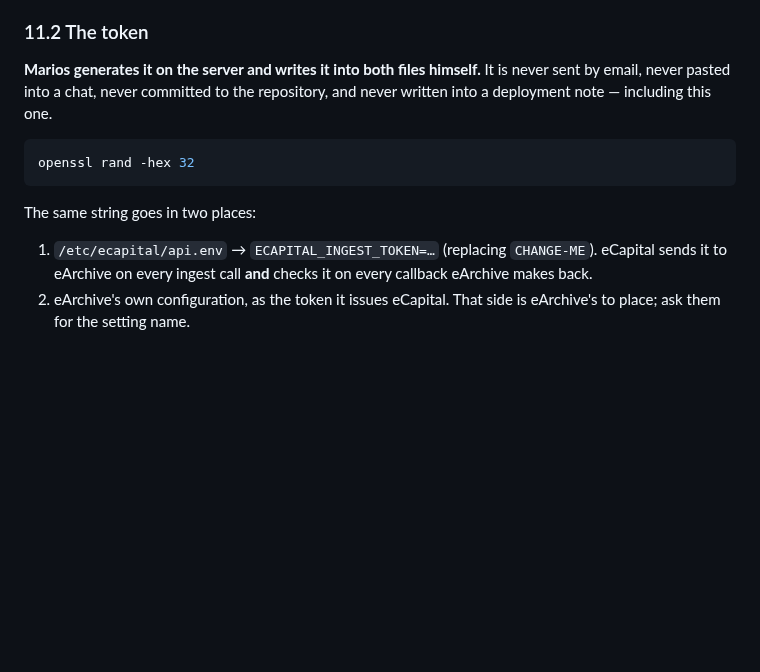
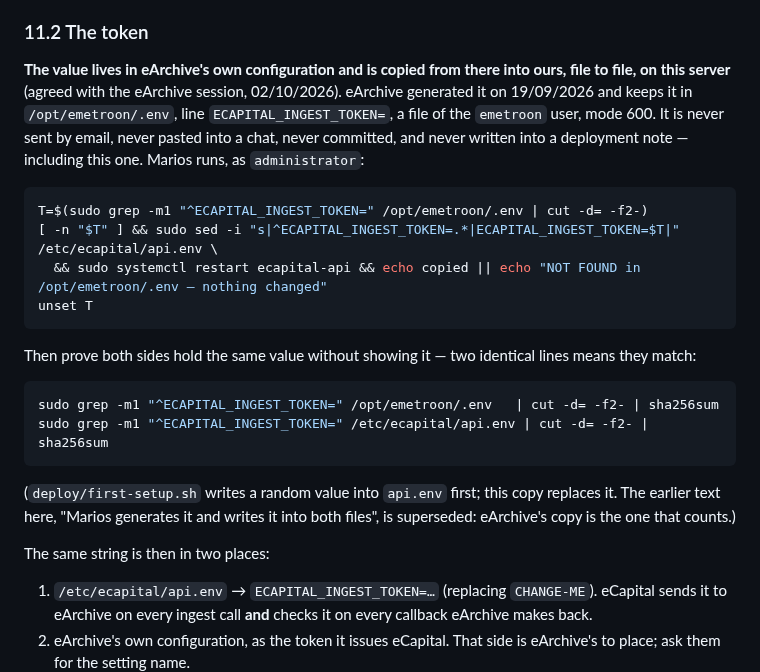
Before and after one commit to msouzou-debug/marsou, a Markdown page: docs/deploy/RUNBOOK-10.227.56.22.md, the part around the change. Rendered like a GitHub page; blank space fills up the shorter version.

Commit message:
Runbook §11.2: the eArchive token is copied from eArchive's config, file to file
Agreed with the eArchive session on 02/10/2026: the value eArchive issued
svc-ecapital on 19/09 lives in /opt/emetroon/.env and is copied into
/etc/ecapital/api.env on the server with a guarded one-liner, then verified
by comparing sha256 sums. Supersedes "Marios generates it and writes it
into both files".

Co-Authored-By: Claude Fable 5.1 <noreply@anthropic.com>
Claude-Session: https://claude.ai/code/session_01BiZDPiJunpEPwb3MsH73zQ

````diff
--- a/docs/deploy/RUNBOOK-10.227.56.22.md
+++ b/docs/deploy/RUNBOOK-10.227.56.22.md
@@ -652,15 +652,34 @@ interest — eArchive has it.
 
 ### 11.2 The token
 
-**Marios generates it on the server and writes it into both files himself.**
-It is never sent by email, never pasted into a chat, never committed to the
-repository, and never written into a deployment note — including this one.
+**The value lives in eArchive's own configuration and is copied from there
+into ours, file to file, on this server** (agreed with the eArchive session,
+02/10/2026). eArchive generated it on 19/09/2026 and keeps it in
+`/opt/emetroon/.env`, line `ECAPITAL_INGEST_TOKEN=`, a file of the `emetroon`
+user, mode 600. It is never sent by email, never pasted into a chat, never
+committed, and never written into a deployment note — including this one.
+Marios runs, as `administrator`:
 
 ```bash
-openssl rand -hex 32
+T=$(sudo grep -m1 "^ECAPITAL_INGEST_TOKEN=" /opt/emetroon/.env | cut -d= -f2-)
+[ -n "$T" ] && sudo sed -i "s|^ECAPITAL_INGEST_TOKEN=.*|ECAPITAL_INGEST_TOKEN=$T|" /etc/ecapital/api.env \
+  && sudo systemctl restart ecapital-api && echo copied || echo "NOT FOUND in /opt/emetroon/.env — nothing changed"
+unset T
 ```
 
-The same string goes in two places:
+Then prove both sides hold the same value without showing it — two identical
+lines means they match:
+
+```bash
+sudo grep -m1 "^ECAPITAL_INGEST_TOKEN=" /opt/emetroon/.env   | cut -d= -f2- | sha256sum
+sudo grep -m1 "^ECAPITAL_INGEST_TOKEN=" /etc/ecapital/api.env | cut -d= -f2- | sha256sum
+```
+
+(`deploy/first-setup.sh` writes a random value into `api.env` first; this
+copy replaces it. The earlier text here, "Marios generates it and writes it
+into both files", is superseded: eArchive's copy is the one that counts.)
+
+The same string is then in two places:
 
 1. `/etc/ecapital/api.env` → `ECAPITAL_INGEST_TOKEN=…` (replacing
    `CHANGE-ME`). eCapital sends it to eArchive on every ingest call **and**
````
